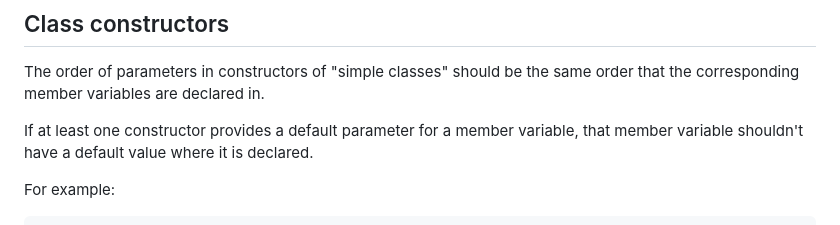
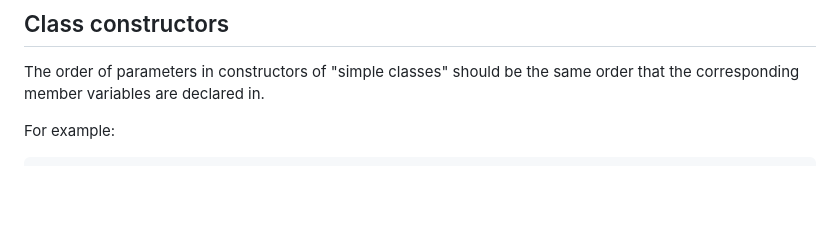
Before and after one commit to TheRealKaup/KTech, a Markdown page: documentation/style.md, the part around the change. GitHub-like rendering; blank space fills up the shorter version.

```diff
--- a/documentation/style.md
+++ b/documentation/style.md
@@ -71,8 +71,6 @@ The members' definitions should be in the same order they were declared in the c
 ## Class constructors
 
 The order of parameters in constructors of "simple classes" should be the same order that the corresponding member variables are declared in.
-
-If at least one constructor provides a default parameter for a member variable, that member variable shouldn't have a default value where it is declared.
 
 For example:
 
```
